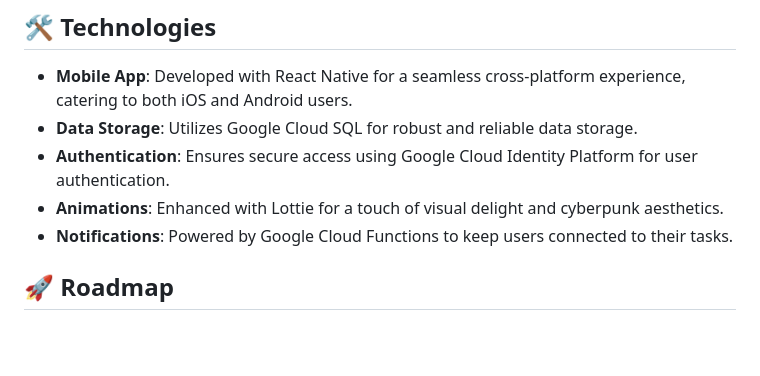
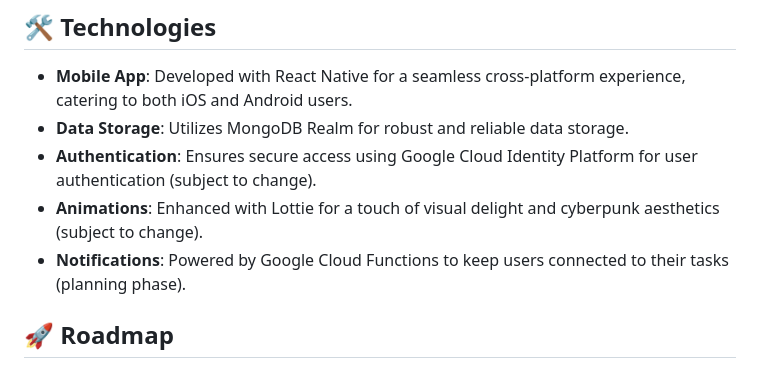
Before and after one commit to SagarPateI/TinyTask, a Markdown page: README.md, the part around the change. GitHub-like rendering; blank space fills up the shorter version.

```diff
--- a/README.md
+++ b/README.md
@@ -64,10 +64,10 @@ Welcome to TinyTask, where productivity meets simplicity! Our minimalist task ma
 ## 🛠️ Technologies
 
 - **Mobile App**: Developed with React Native for a seamless cross-platform experience, catering to both iOS and Android users.
-- **Data Storage**: Utilizes Google Cloud SQL for robust and reliable data storage.
-- **Authentication**: Ensures secure access using Google Cloud Identity Platform for user authentication.
-- **Animations**: Enhanced with Lottie for a touch of visual delight and cyberpunk aesthetics.
-- **Notifications**: Powered by Google Cloud Functions to keep users connected to their tasks.
+- **Data Storage**: Utilizes MongoDB Realm for robust and reliable data storage.
+- **Authentication**: Ensures secure access using Google Cloud Identity Platform for user authentication (subject to change).
+- **Animations**: Enhanced with Lottie for a touch of visual delight and cyberpunk aesthetics (subject to change).
+- **Notifications**: Powered by Google Cloud Functions to keep users connected to their tasks (planning phase).
 
 ## 🚀 Roadmap
 
```
